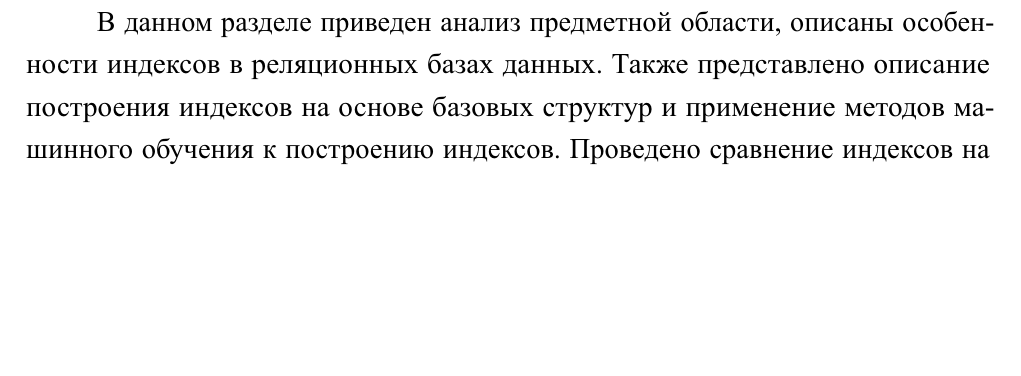
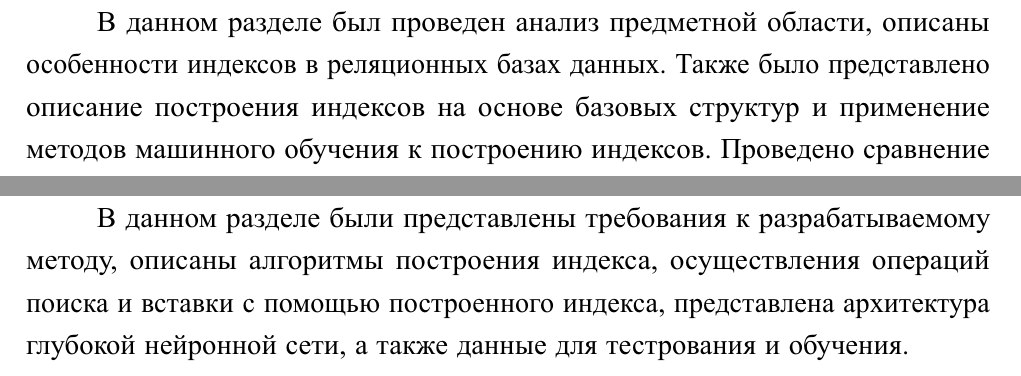
Before and after one commit to MyMiDiII/bmstu-diploma-li, a LaTeX thesis (docs/main/tex/report.tex, which reads docs/main/tex/04-analysis.tex, docs/main/tex/05-design.tex): part of page 27 of 58 before the commit and two parts of pages 27 and 40 of 59 after it, the two joined at a grey line, cut so that both start at the same text, the shorter picture padded with empty space. The pictures show the PDF file docs/main/pdf/report.pdf that the author committed with the source.

Commit message:
FIX: analysis and design conclusions

```diff
--- a/docs/main/tex/04-analysis.tex
+++ b/docs/main/tex/04-analysis.tex
@@ -745,8 +745,8 @@ $(*)$ --- вставка в обученный индекс требует пе
 
 \section*{Вывод}
 
-В данном разделе приведен анализ предметной области, описаны особенности
-индексов в реляционных базах данных. Также представлено описание построения
+В данном разделе был проведен анализ предметной области, описаны особенности
+индексов в реляционных базах данных. Также было представлено описание построения
 индексов на основе базовых структур и применение методов машинного обучения к
 построению индексов. Проведено сравнение индексов на основе B-деревьев,
 хеш-таблиц и битовых карт с индексами на основе моделей машинного обучения.
--- a/docs/main/tex/05-design.tex
+++ b/docs/main/tex/05-design.tex
@@ -424,3 +424,10 @@ $x_{\text{мин}},~x_{\text{макс}}$ --- минимальное и макс
 
 \imgw{cdfs}{h!}{17cm}{Графики функций распределения ключей из наборов данных для
 обучения и тестирования}
+
+\section*{Вывод}
+
+В данном разделе были представлены требования к разрабатываемому методу, описаны
+алгоритмы построения индекса, осуществления операций поиска и вставки с помощью
+построенного индекса, представлена архитектура глубокой нейронной сети, а также
+данные для тестрования и обучения.
```
Also changed, not shown: docs/main/pdf/report.pdf.
